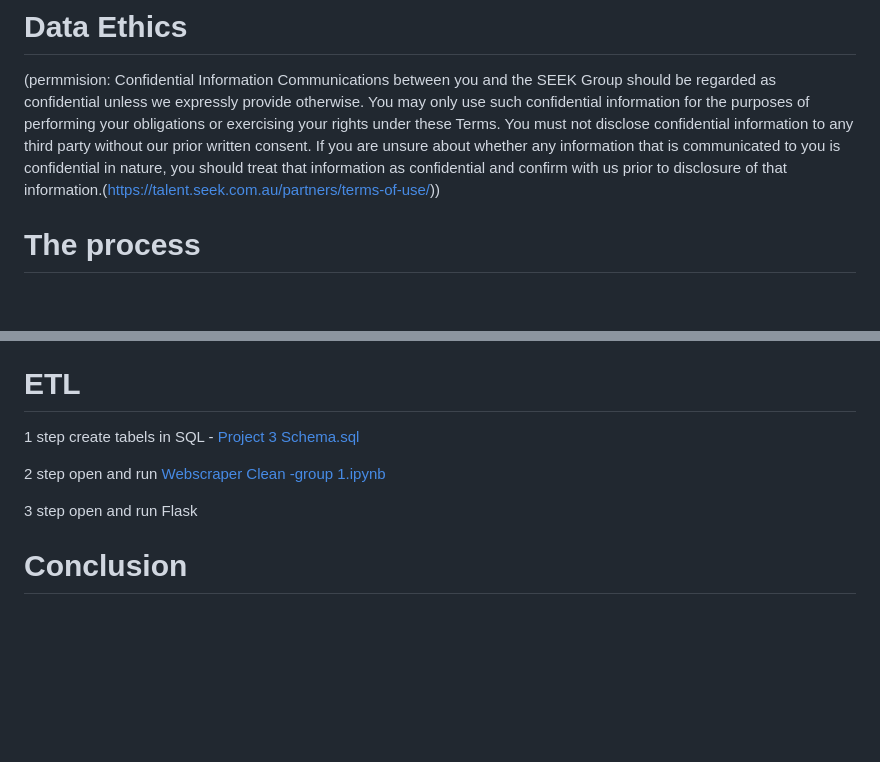
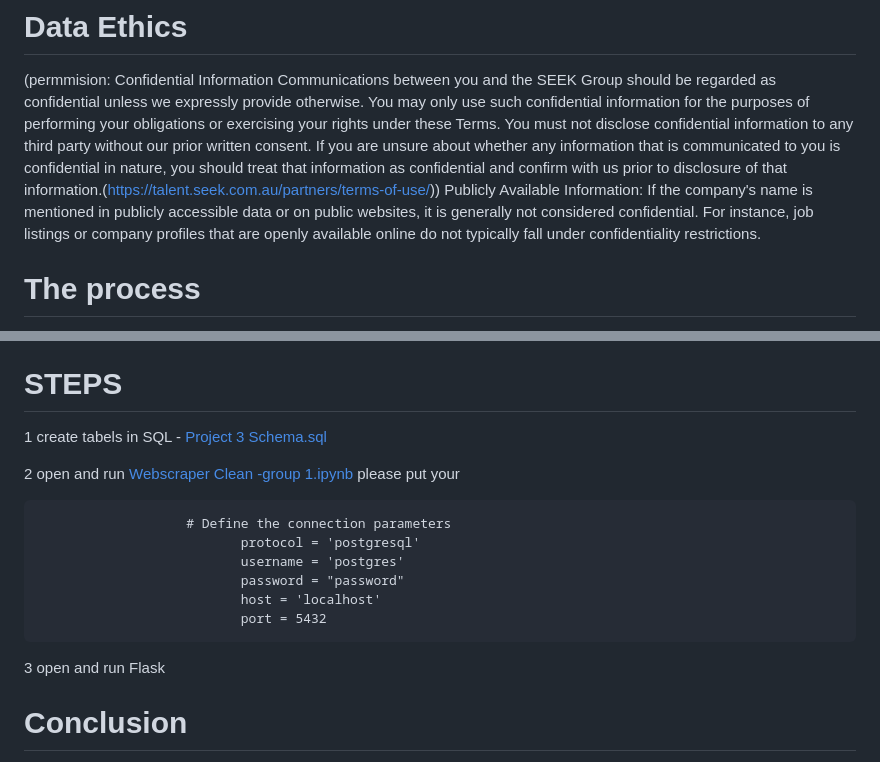
Before and after one commit to JiahuiDu1015/Project_3_Group_1, a Markdown page: README.md, 2 parts joined by grey strips. Rendered like a GitHub page; blank space fills up the shorter version.

```diff
--- a/README.md
+++ b/README.md
@@ -13,6 +13,7 @@ Seek: https://www.seek.com.au/jobs/in-All-Australia
 # Data Ethics
 (permmision: Confidential Information
 Communications between you and the SEEK Group should be regarded as confidential unless we expressly provide otherwise. You may only use such confidential information for the purposes of performing your obligations or exercising your rights under these Terms. You must not disclose confidential information to any third party without our prior written consent. If you are unsure about whether any information that is communicated to you is confidential in nature, you should treat that information as confidential and confirm with us prior to disclosure of that information.(https://talent.seek.com.au/partners/terms-of-use/))
+Publicly Available Information: If the company's name is mentioned in publicly accessible data or on public websites, it is generally not considered confidential. For instance, job listings or company profiles that are openly available online do not typically fall under confidentiality restrictions.
 
 # The process
 Once we had our data, we utilized a jupyter notebook to clean our data and export it as csv files to use in pgAdmin 4.
@@ -36,15 +37,24 @@ Below is the ERD graph.
       - pgAdmin 4
   - GitHub
 
-# ETL
+# STEPS
 
-1 step
+1
 create tabels in SQL - [Project 3 Schema.sql](https://github.com/JiahuiDu1015/Project_3_Group_1/blob/main/SQL%20DB%20Schema/Project%203%20Schema.sql)
 
-2 step
+2
 open and run [Webscraper Clean -group 1.ipynb](https://github.com/JiahuiDu1015/Project_3_Group_1/blob/main/ETL/Webscraper%20Clean%20-group%201.ipynb)
+please put your
 
-3 step
+                       # Define the connection parameters
+                              protocol = 'postgresql'
+                              username = 'postgres'
+                              password = "password"
+                              host = 'localhost'
+                              port = 5432
+
+
+3
 open and run Flask
 
 
```
